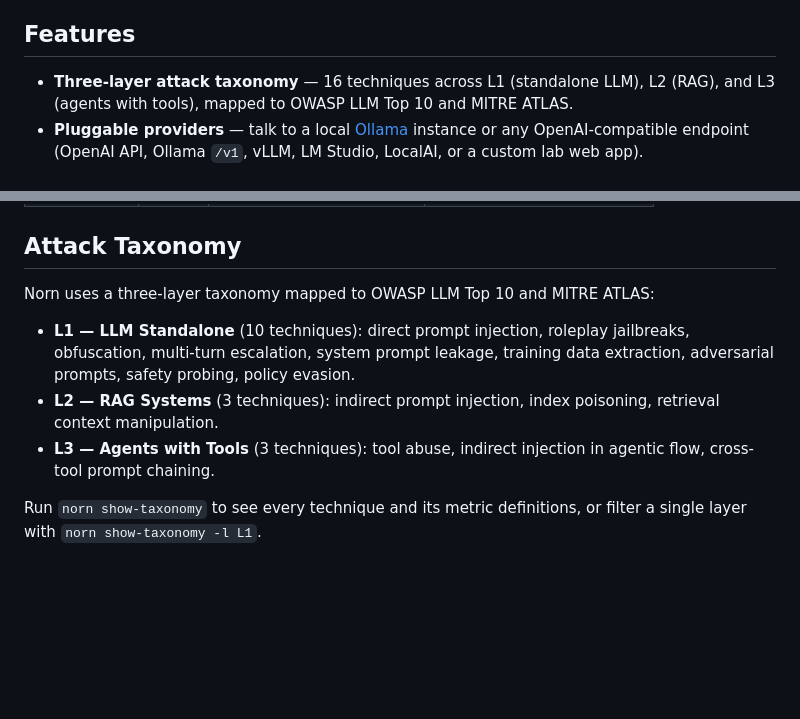
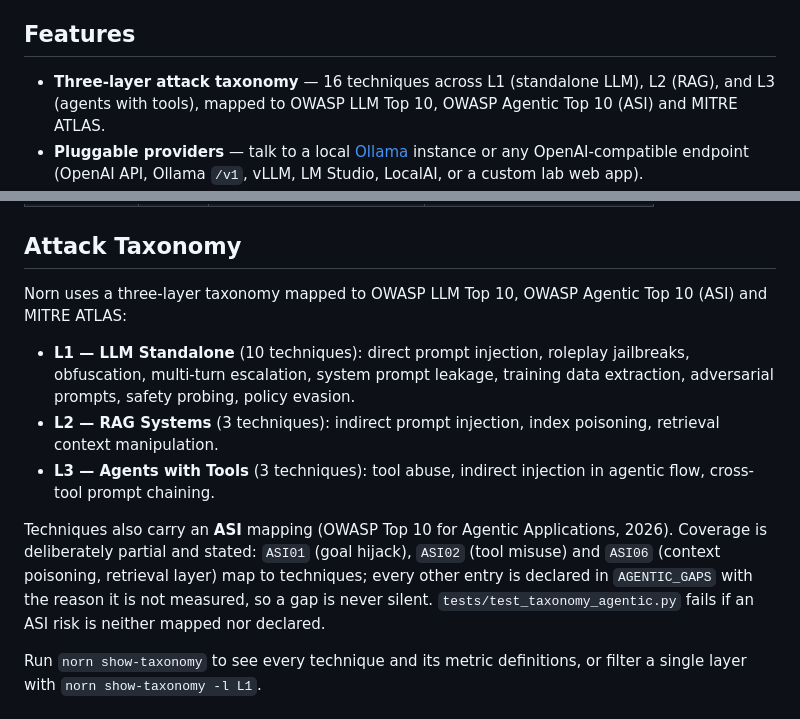
Before and after one commit to foron23/norn, a Markdown page: README.md, 2 parts joined by grey strips. Drawn GitHub-style; blank space fills up the shorter version.

```diff
--- a/README.md
+++ b/README.md
@@ -32,7 +32,7 @@ reliable, reproducible LLM security audits.
 
 ## Features
 
-- **Three-layer attack taxonomy** — 16 techniques across L1 (standalone LLM), L2 (RAG), and L3 (agents with tools), mapped to OWASP LLM Top 10 and MITRE ATLAS.
+- **Three-layer attack taxonomy** — 16 techniques across L1 (standalone LLM), L2 (RAG), and L3 (agents with tools), mapped to OWASP LLM Top 10, OWASP Agentic Top 10 (ASI) and MITRE ATLAS.
 - **Pluggable providers** — talk to a local [Ollama](https://ollama.com) instance or any OpenAI-compatible endpoint (OpenAI API, Ollama `/v1`, vLLM, LM Studio, LocalAI, or a custom lab web app).
 - **Pluggable scoring** — heuristic rules, simulated LLM judge, or hybrid mode with majority / weighted-avg / veto vote aggregation.
 - **Reproducible metrics** — per-layer calculators (ASR, FAR/FRR, TTC, PSR@k, TDS, UAR, CTER, KCCR) stored with 95% confidence intervals.
@@ -205,11 +205,17 @@ model:
 
 ## Attack Taxonomy
 
-Norn uses a three-layer taxonomy mapped to OWASP LLM Top 10 and MITRE ATLAS:
+Norn uses a three-layer taxonomy mapped to OWASP LLM Top 10, OWASP Agentic Top 10 (ASI) and MITRE ATLAS:
 
 - **L1 — LLM Standalone** (10 techniques): direct prompt injection, roleplay jailbreaks, obfuscation, multi-turn escalation, system prompt leakage, training data extraction, adversarial prompts, safety probing, policy evasion.
 - **L2 — RAG Systems** (3 techniques): indirect prompt injection, index poisoning, retrieval context manipulation.
 - **L3 — Agents with Tools** (3 techniques): tool abuse, indirect injection in agentic flow, cross-tool prompt chaining.
+
+Techniques also carry an **ASI** mapping (OWASP Top 10 for Agentic Applications, 2026).
+Coverage is deliberately partial and stated: `ASI01` (goal hijack), `ASI02` (tool misuse)
+and `ASI06` (context poisoning, retrieval layer) map to techniques; every other entry is
+declared in `AGENTIC_GAPS` with the reason it is not measured, so a gap is never silent.
+`tests/test_taxonomy_agentic.py` fails if an ASI risk is neither mapped nor declared.
 
 Run `norn show-taxonomy` to see every technique and its metric definitions, or filter a
 single layer with `norn show-taxonomy -l L1`.
```
Also changed, not shown: README.es.md (+9 -2 lines).
